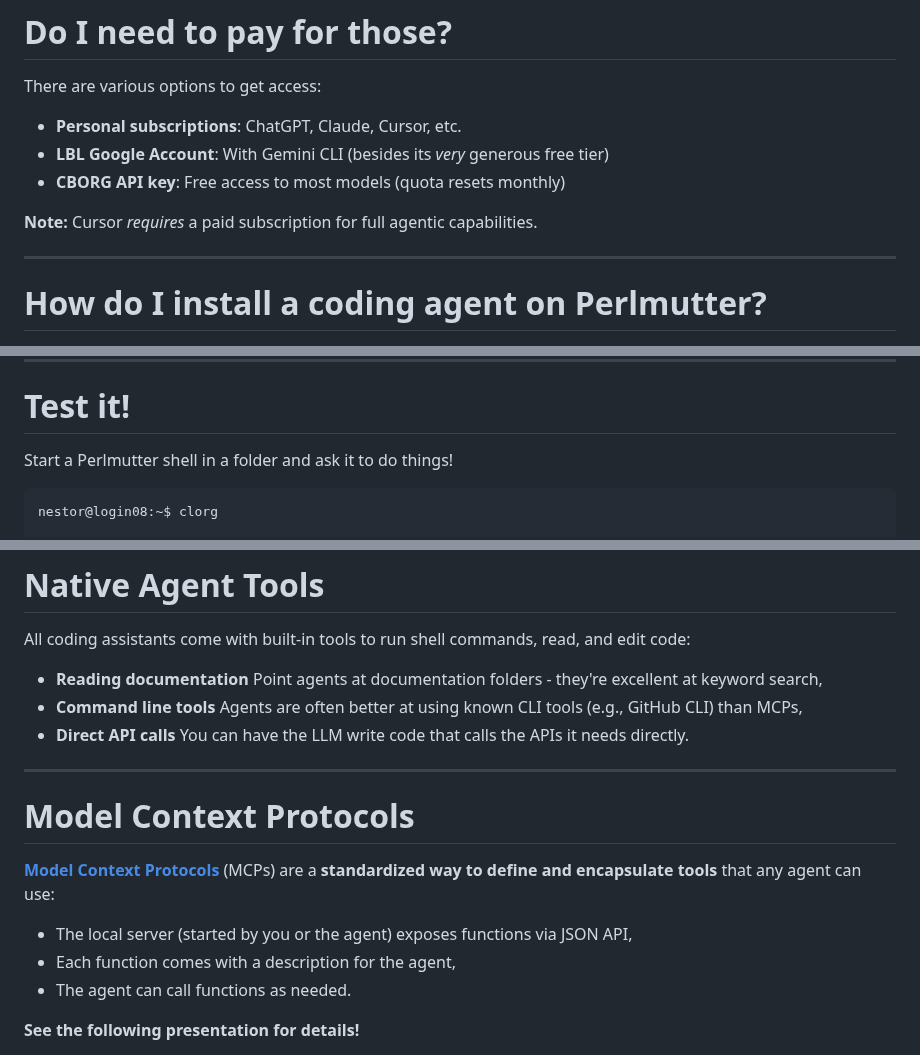
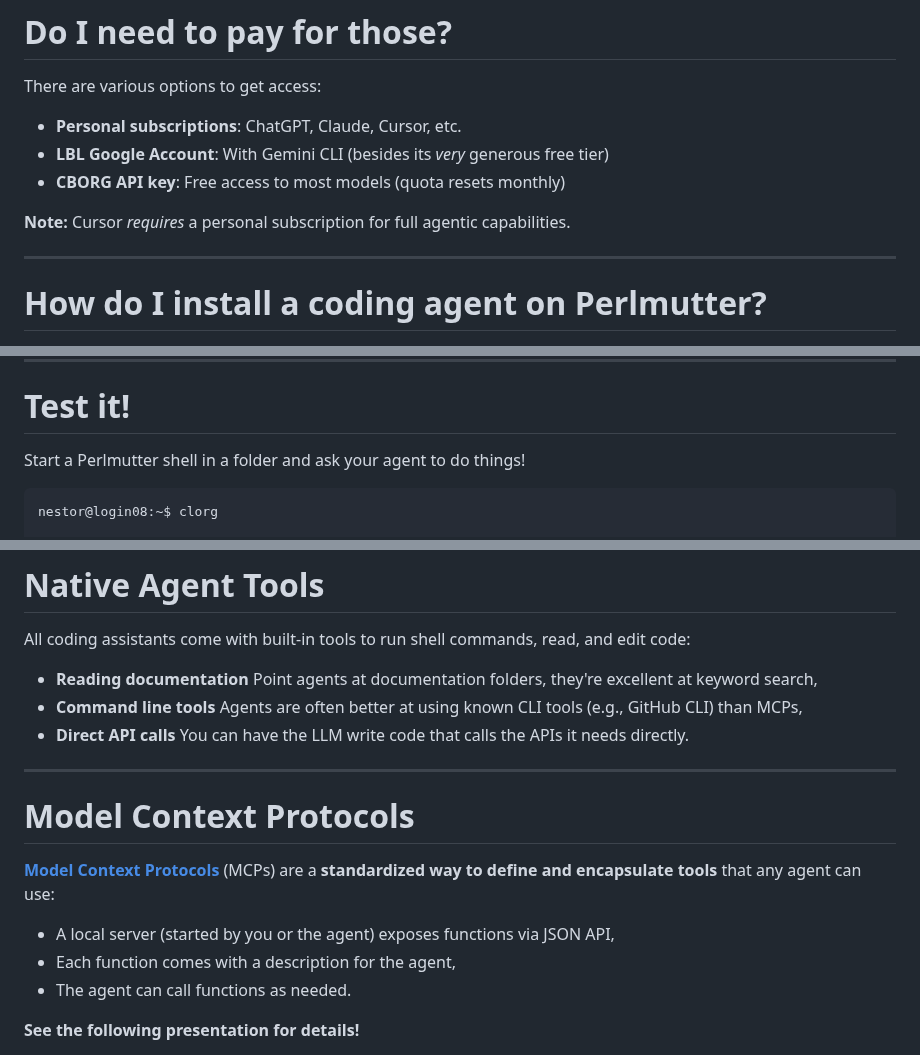
Before and after one commit to nestordemeure/nersc_markdown_slides, a Markdown page: slide_decks/vibecoding/slides.md, 3 parts joined by grey strips. GitHub-like rendering.

````diff
--- a/slide_decks/vibecoding/slides.md
+++ b/slide_decks/vibecoding/slides.md
@@ -84,7 +85,7 @@ There are various options to get access:
 * **CBORG API key**:
   Free access to most models (quota resets monthly)
 
-**Note:** Cursor *requires* a paid subscription for full agentic capabilities.
+**Note:** Cursor *requires* a personal subscription for full agentic capabilities.
 
 ---
 <!-- _class: question -->
@@ -154,7 +155,7 @@ clorg() {
 ---
 # Test it!
 
-Start a Perlmutter shell in a folder and ask it to do things!
+Start a Perlmutter shell in a folder and ask your agent to do things!
 
 ```md
 nestor@login08:~$ clorg
@@ -260,7 +261,7 @@ Some key security issues are worth keeping in mind:
 All coding assistants come with built-in tools to run shell commands, read, and edit code:
 
 * **Reading documentation**
-  Point agents at documentation folders - they're excellent at keyword search,
+  Point agents at documentation folders, they're excellent at keyword search,
 * **Command line tools**
   Agents are often better at using known CLI tools (e.g., GitHub CLI) than MCPs,
 * **Direct API calls**
@@ -271,7 +272,7 @@ All coding assistants come with built-in tools to run shell commands, read, and
 
 [**Model Context Protocols**](https://modelcontextprotocol.io/) (MCPs) are a **standardized way to define and encapsulate tools** that any agent can use:
 
-* The local server (started by you or the agent) exposes functions via JSON API,
+* A local server (started by you or the agent) exposes functions via JSON API,
 * Each function comes with a description for the agent,
 * The agent can call functions as needed.
 
````
Also changed, not shown: other parts of slide_decks/vibecoding/slides.md (+5 -4 lines).
